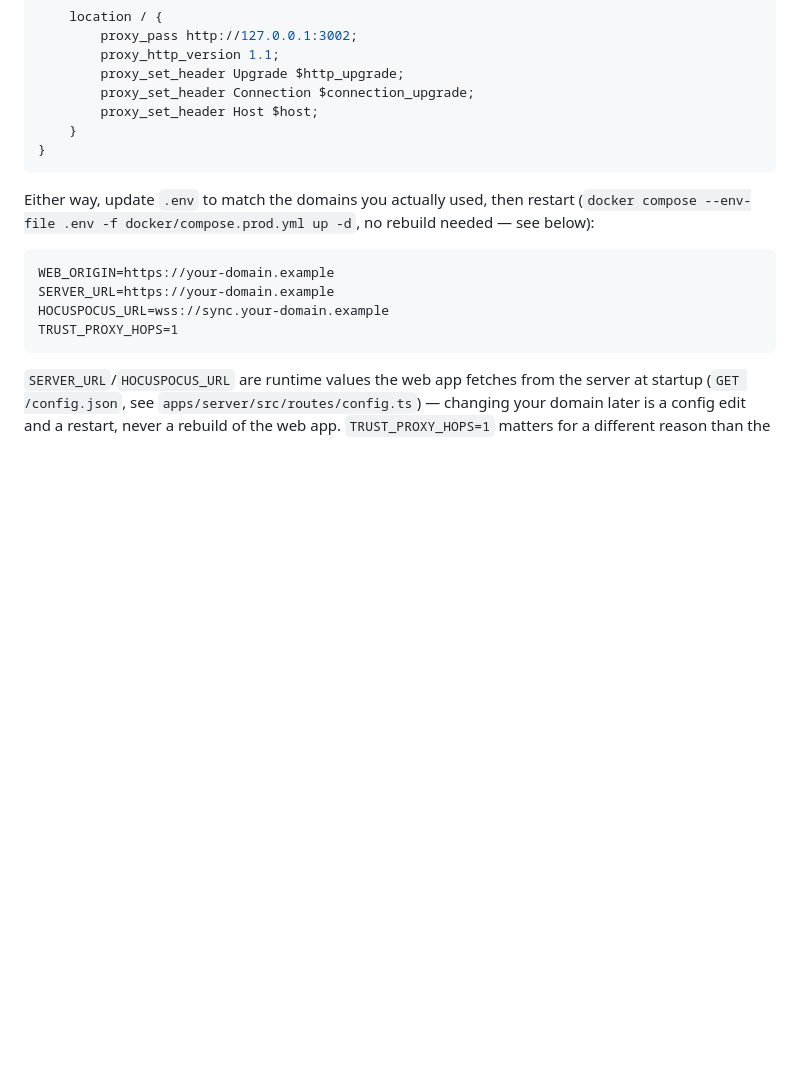
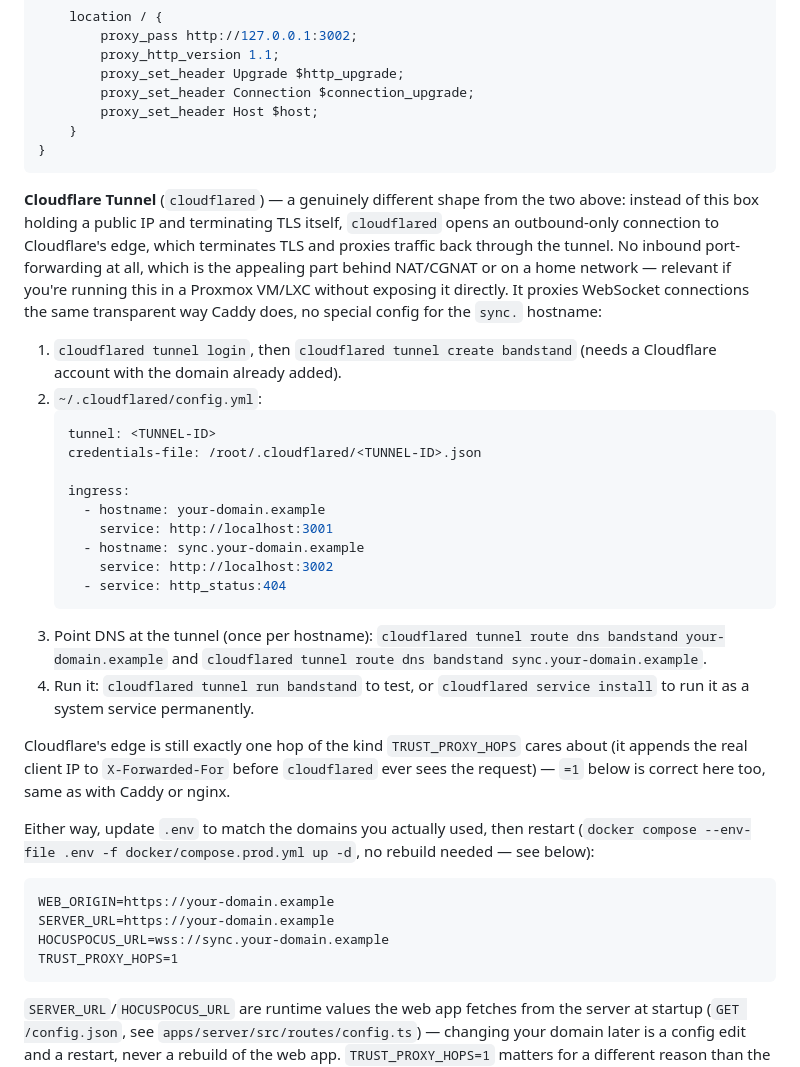
Before and after one commit to bandstandhq/bandstand, a Markdown page: docs/SELF_HOSTING.md, the part around the change. Drawn GitHub-style; blank space fills up the shorter version.

Commit message:
docs: add Cloudflare Tunnel as a reverse-proxy option (no port-forwarding needed)

````diff
--- a/docs/SELF_HOSTING.md
+++ b/docs/SELF_HOSTING.md
@@ -167,6 +167,36 @@ server {
 }
 ```
 
+**Cloudflare Tunnel** (`cloudflared`) — a genuinely different shape from the two above: instead of
+this box holding a public IP and terminating TLS itself, `cloudflared` opens an outbound-only
+connection to Cloudflare's edge, which terminates TLS and proxies traffic back through the tunnel.
+No inbound port-forwarding at all, which is the appealing part behind NAT/CGNAT or on a home
+network — relevant if you're running this in a Proxmox VM/LXC without exposing it directly. It
+proxies WebSocket connections the same transparent way Caddy does, no special config for the
+`sync.` hostname:
+1. `cloudflared tunnel login`, then `cloudflared tunnel create bandstand` (needs a Cloudflare
+   account with the domain already added).
+2. `~/.cloudflared/config.yml`:
+   ```yaml
+   tunnel: <TUNNEL-ID>
+   credentials-file: /root/.cloudflared/<TUNNEL-ID>.json
+
+   ingress:
+     - hostname: your-domain.example
+       service: http://localhost:3001
+     - hostname: sync.your-domain.example
+       service: http://localhost:3002
+     - service: http_status:404
+   ```
+3. Point DNS at the tunnel (once per hostname): `cloudflared tunnel route dns bandstand
+   your-domain.example` and `cloudflared tunnel route dns bandstand sync.your-domain.example`.
+4. Run it: `cloudflared tunnel run bandstand` to test, or `cloudflared service install` to run it
+   as a system service permanently.
+
+Cloudflare's edge is still exactly one hop of the kind `TRUST_PROXY_HOPS` cares about (it appends
+the real client IP to `X-Forwarded-For` before `cloudflared` ever sees the request) — `=1` below
+is correct here too, same as with Caddy or nginx.
+
 Either way, update `.env` to match the domains you actually used, then restart (`docker compose
 --env-file .env -f docker/compose.prod.yml up -d`, no rebuild needed — see below):
 ```
````
